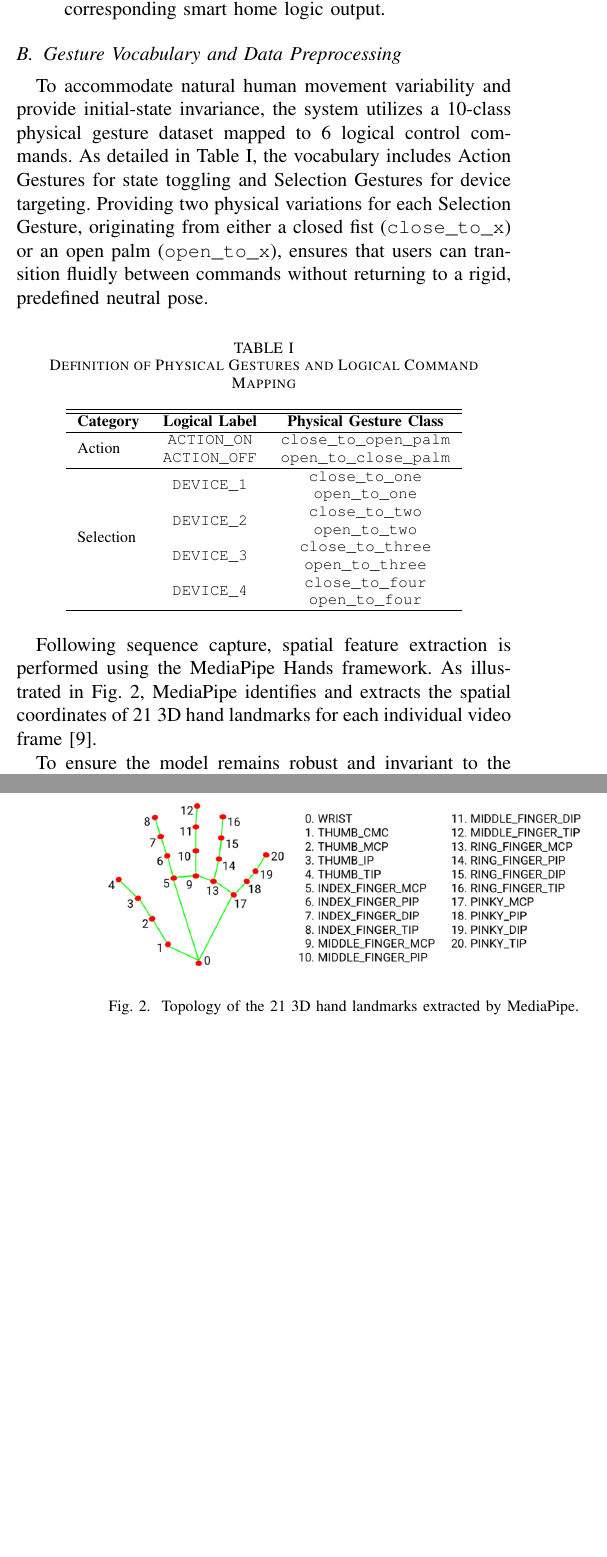
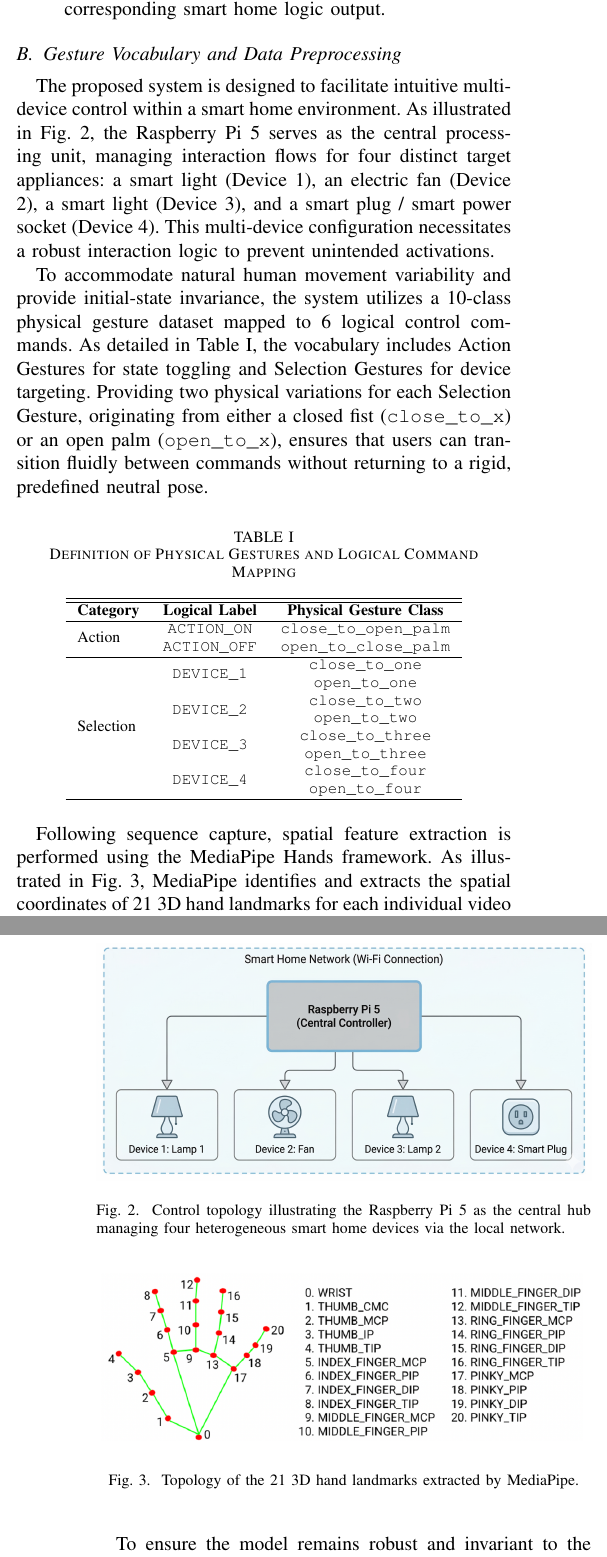
Before and after one commit to azariafwn/IEEE-Hand-Gesture-TA, a LaTeX paper (main.tex, which reads 3-proposed-method.tex): two parts of the columns of pages 2 and 3 of 8, joined at a grey line, cut so that both start at the same text, the shorter picture padded with empty space. Compiled offline with pdfLaTeX; a missing font is replaced by an installed copy or a similar font; a LaTeX package or settings file that is missing is left out.

Commit message:
docs: integrate device control topology diagram and refine preprocessing narrative

```diff
--- a/3-proposed-method.tex
+++ b/3-proposed-method.tex
@@ -44,7 +44,18 @@ As illustrated in Fig. \ref{fig:software_pipeline}, the data processing flow con
 
 \subsection{Gesture Vocabulary and Data Preprocessing}
 
+The proposed system is designed to facilitate intuitive multi-device control within a smart home environment. As illustrated in Fig. \ref{fig:device_topology}, the Raspberry Pi 5 serves as the central processing unit, managing interaction flows for four distinct target appliances: a smart light (Device 1), an electric fan (Device 2), a smart light (Device 3), and a smart plug / smart power socket (Device 4). This multi-device configuration necessitates a robust interaction logic to prevent unintended activations.
+
+\begin{figure}[htbp]
+    \centering
+    \includegraphics[width=1\columnwidth]{fig/device_diagram.png}
+    \caption{Control topology illustrating the Raspberry Pi 5 as the central hub managing four heterogeneous smart home devices via the local network.}
+    \label{fig:device_topology}
+\end{figure}
+
 To accommodate natural human movement variability and provide initial-state invariance, the system utilizes a 10-class physical gesture dataset mapped to 6 logical control commands. As detailed in Table \ref{tab:gesture_classes}, the vocabulary includes Action Gestures for state toggling and Selection Gestures for device targeting. Providing two physical variations for each Selection Gesture, originating from either a closed fist (\texttt{close\_to\_x}) or an open palm (\texttt{open\_to\_x}), ensures that users can transition fluidly between commands without returning to a rigid, predefined neutral pose.
+
+
 
 \begin{table}[htbp]
 \caption{Definition of Physical Gestures and Logical Command Mapping}
```
Also changed, not shown: fig/confusion_matrix_keras.pdf, fig/confusion_matrix_sequential.pdf, fig/confusion_matrix_tflite.pdf, fig/confusion_matrix_tflite.png, fig/device_diagram.png (added), fig/model_accuracy_paper.png, fig/model_accuracy_paper_teslagi.png, fig/model_loss_paper.png.
